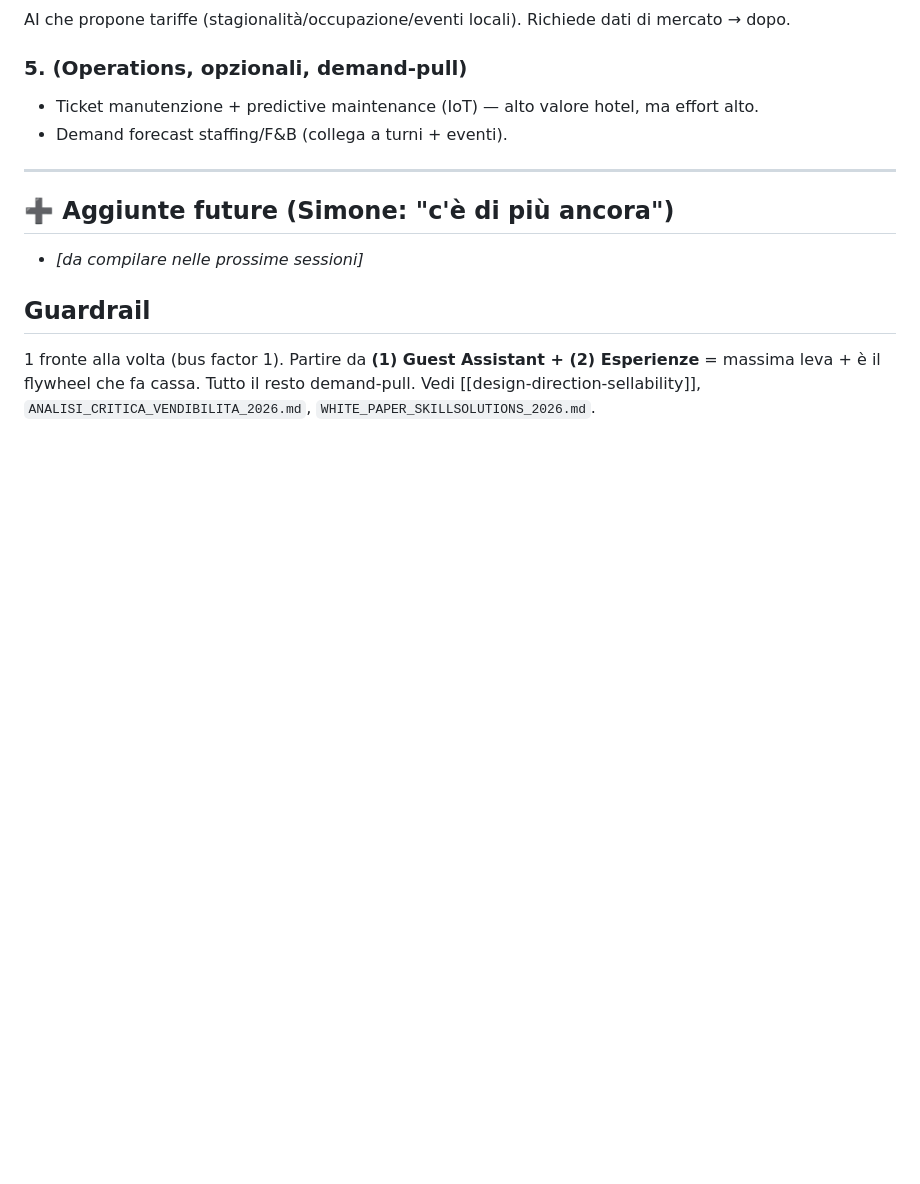
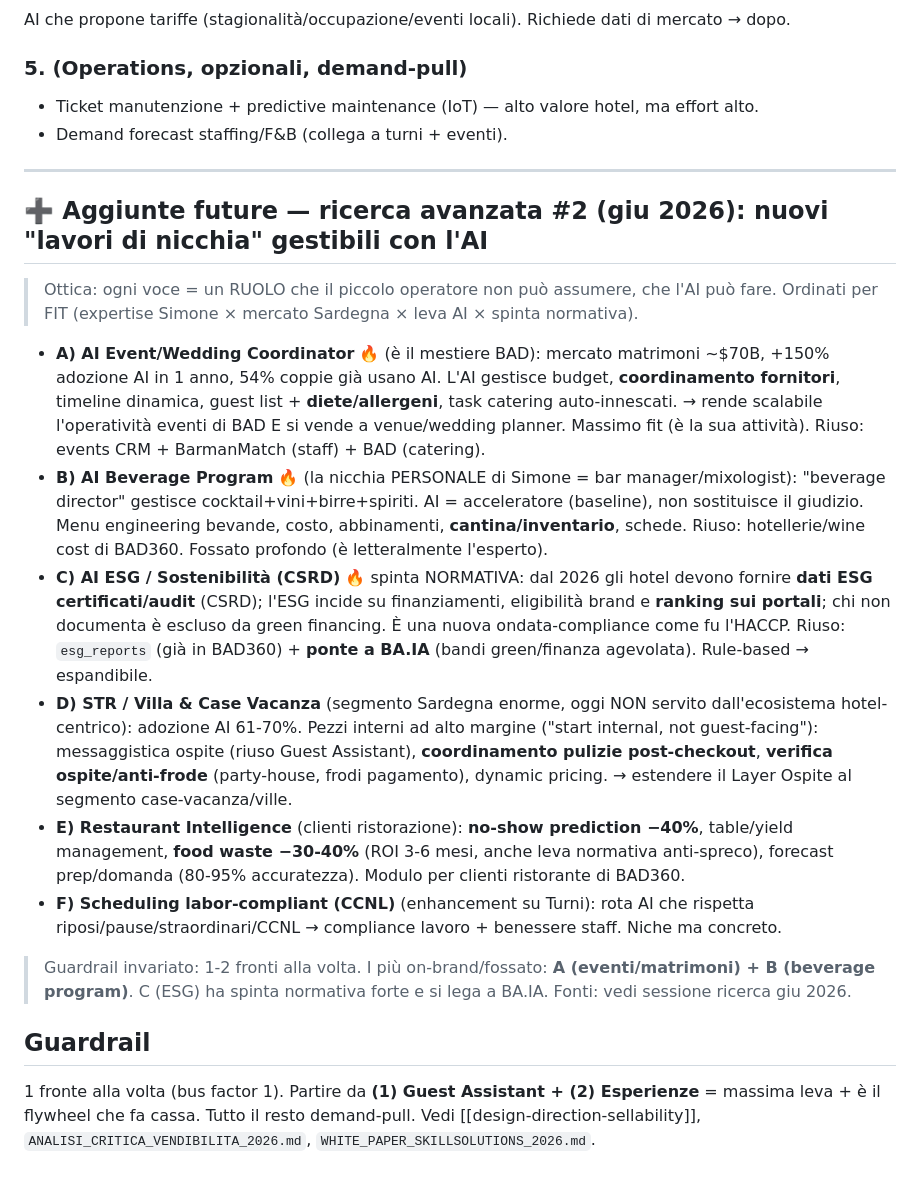
Before and after one commit to simoneserra230-ctrl/skillsolutions-hq, a Markdown page: BACKLOG_LAYER_OSPITE_RICAVI.md, the part around the change. GitHub-like rendering; blank space fills up the shorter version.

Commit message:
Backlog Ospite&Ricavi: ricerca avanzata #2 — nuovi lavori di nicchia con l'AI
Aggiunti al backlog 6 ruoli di nicchia gestibili con AI (turismo/ospitalita'):
A) AI Event/Wedding Coordinator (mestiere BAD, mercato $70B, +150% AI),
B) AI Beverage Program (nicchia personale di Simone, mixology/cantina),
C) AI ESG/Sostenibilita' CSRD (spinta normativa 2026 + ponte BA.IA green bandi),
D) STR/Villa & case vacanza (segmento Sardegna, oggi non servito),
E) Restaurant Intelligence (no-show -40%, food waste -30/40%),
F) Scheduling labor-compliant CCNL (enhancement Turni).
Top fit: A + B. Guardrail invariato (1-2 fronti).

Co-Authored-By: Claude Opus 4.8 <noreply@anthropic.com>

```diff
--- a/BACKLOG_LAYER_OSPITE_RICAVI.md
+++ b/BACKLOG_LAYER_OSPITE_RICAVI.md
@@ -51,8 +51,18 @@ AI che propone tariffe (stagionalità/occupazione/eventi locali). Richiede dati
 
 ---
 
-## ➕ Aggiunte future (Simone: "c'è di più ancora")
-- _[da compilare nelle prossime sessioni]_
+## ➕ Aggiunte future — ricerca avanzata #2 (giu 2026): nuovi "lavori di nicchia" gestibili con l'AI
+
+> Ottica: ogni voce = un RUOLO che il piccolo operatore non può assumere, che l'AI può fare. Ordinati per FIT (expertise Simone × mercato Sardegna × leva AI × spinta normativa).
+
+- **A) AI Event/Wedding Coordinator** 🔥 (è il mestiere BAD): mercato matrimoni ~$70B, +150% adozione AI in 1 anno, 54% coppie già usano AI. L'AI gestisce budget, **coordinamento fornitori**, timeline dinamica, guest list + **diete/allergeni**, task catering auto-innescati. → rende scalabile l'operatività eventi di BAD E si vende a venue/wedding planner. Massimo fit (è la sua attività). Riuso: events CRM + BarmanMatch (staff) + BAD (catering).
+- **B) AI Beverage Program** 🔥 (la nicchia PERSONALE di Simone = bar manager/mixologist): "beverage director" gestisce cocktail+vini+birre+spiriti. AI = acceleratore (baseline), non sostituisce il giudizio. Menu engineering bevande, costo, abbinamenti, **cantina/inventario**, schede. Riuso: hotellerie/wine cost di BAD360. Fossato profondo (è letteralmente l'esperto).
+- **C) AI ESG / Sostenibilità (CSRD)** 🔥 spinta NORMATIVA: dal 2026 gli hotel devono fornire **dati ESG certificati/audit** (CSRD); l'ESG incide su finanziamenti, eligibilità brand e **ranking sui portali**; chi non documenta è escluso da green financing. È una nuova ondata-compliance come fu l'HACCP. Riuso: `esg_reports` (già in BAD360) + **ponte a BA.IA** (bandi green/finanza agevolata). Rule-based → espandibile.
+- **D) STR / Villa & Case Vacanza** (segmento Sardegna enorme, oggi NON servito dall'ecosistema hotel-centrico): adozione AI 61-70%. Pezzi interni ad alto margine ("start internal, not guest-facing"): messaggistica ospite (riuso Guest Assistant), **coordinamento pulizie post-checkout**, **verifica ospite/anti-frode** (party-house, frodi pagamento), dynamic pricing. → estendere il Layer Ospite al segmento case-vacanza/ville.
+- **E) Restaurant Intelligence** (clienti ristorazione): **no-show prediction −40%**, table/yield management, **food waste −30-40%** (ROI 3-6 mesi, anche leva normativa anti-spreco), forecast prep/domanda (80-95% accuratezza). Modulo per clienti ristorante di BAD360.
+- **F) Scheduling labor-compliant (CCNL)** (enhancement su Turni): rota AI che rispetta riposi/pause/straordinari/CCNL → compliance lavoro + benessere staff. Niche ma concreto.
+
+> Guardrail invariato: 1-2 fronti alla volta. I più on-brand/fossato: **A (eventi/matrimoni) + B (beverage program)**. C (ESG) ha spinta normativa forte e si lega a BA.IA. Fonti: vedi sessione ricerca giu 2026.
 
 ## Guardrail
 1 fronte alla volta (bus factor 1). Partire da **(1) Guest Assistant + (2) Esperienze** = massima
```
